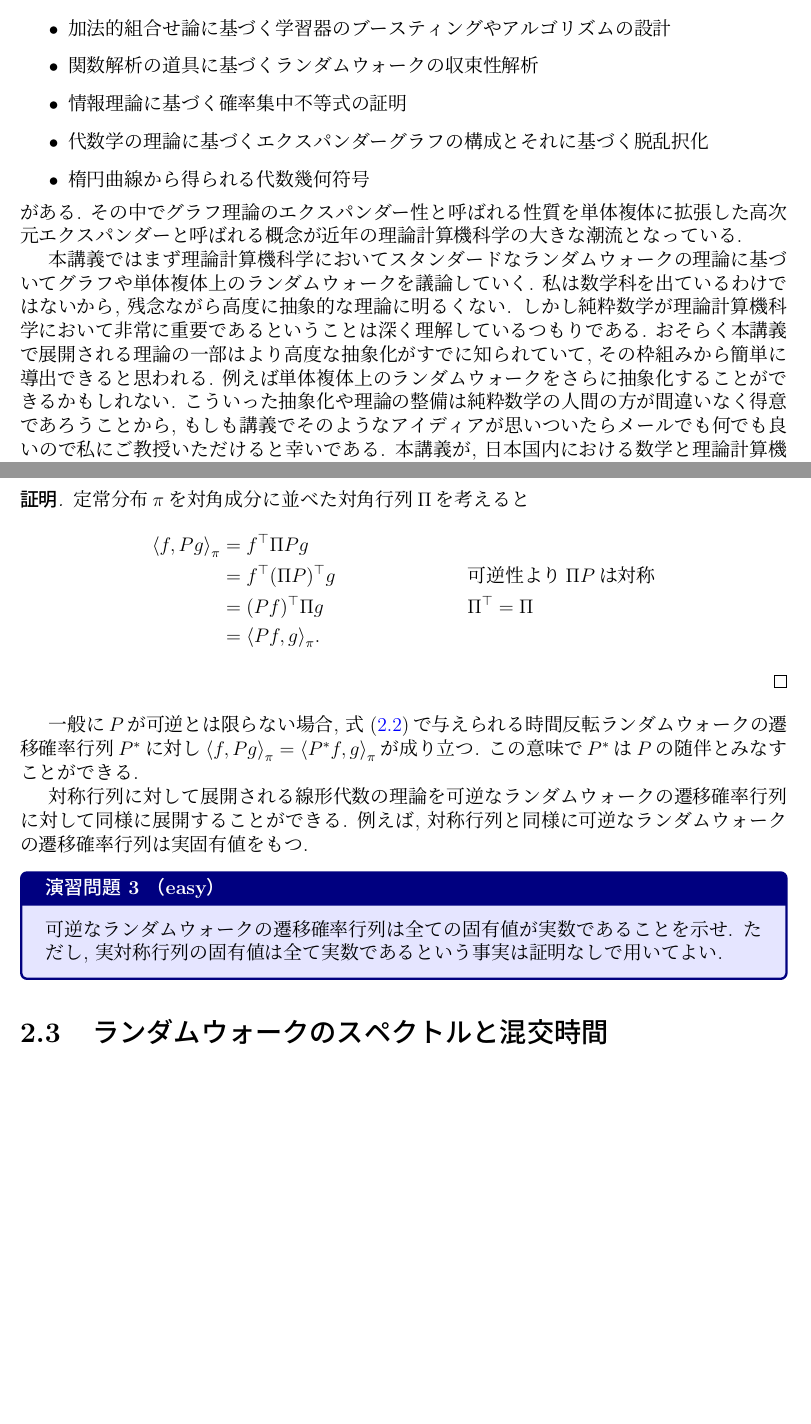
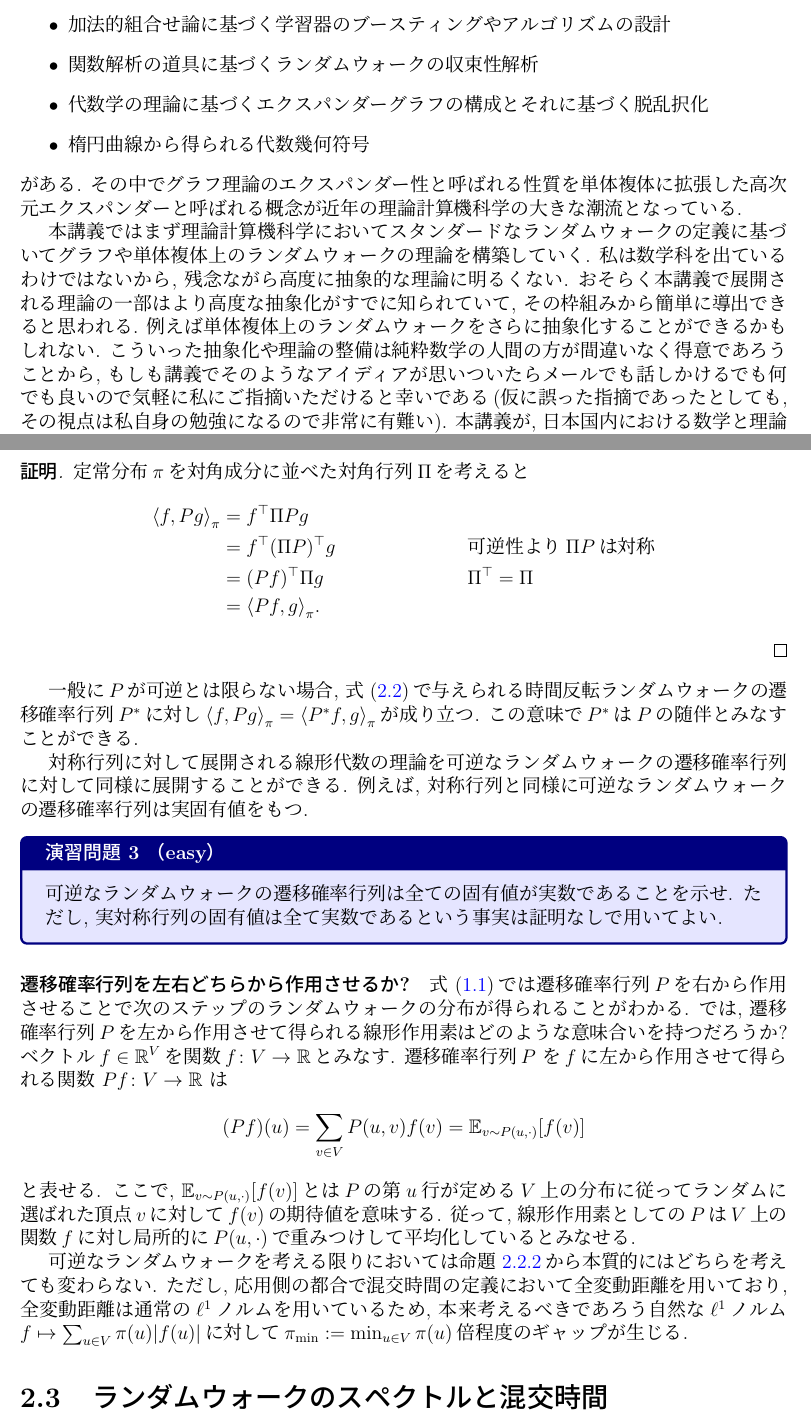
Before and after one commit to NobutakaShimizu/lecture_May2024, a LaTeX thesis (main.tex, which reads expander graph.tex, preface.tex): two parts of pages 5 and 18 of 25, joined at a grey line, cut so that both start at the same text, the shorter picture padded with empty space. The pictures show the PDF file main.pdf that the author committed with the source.

Commit message:
left right

```diff
--- a/expander graph.tex
+++ b/expander graph.tex
@@ -150,6 +150,20 @@ $\Real^V$上の通常の内積$\abra{\cdot,\cdot}$を考えたとき, 任意の
     可逆なランダムウォークの遷移確率行列は全ての固有値が実数であることを示せ.
     ただし, 実対称行列の固有値は全て実数であるという事実は証明なしで用いてよい.
 \end{exercise}
+
+\paragraph*{遷移確率行列を左右どちらから作用させるか?}
+\cref{eq:p_t}では遷移確率行列$P$を右から作用させることで次のステップのランダムウォークの分布が得られることがわかる.
+では, 遷移確率行列$P$を左から作用させて得られる線形作用素はどのような意味合いを持つだろうか?
+ベクトル$f\in \Real^V$を関数$f\colon V \to \Real$とみなす.
+遷移確率行列$P$ を$f$に左から作用させて得られる関数 $Pf\colon V\to \Real$ は
+\[
+    (Pf)(u) = \sum_{v\in V}P(u,v)f(v) = \mathbb{E}_{v\sim P(u,\cdot)}[f(v)]
+\]
+と表せる. ここで, $\E_{v\sim P(u,\cdot)}[f(v)]$とは$P$の第$u$行が定める$V$上の分布に従ってランダムに選ばれた頂点$v$に対して$f(v)$の期待値を意味する.
+従って, 線形作用素としての$P$は$V$上の関数$f$に対し局所的に$P(u,\cdot)$で重みつけして平均化しているとみなせる.
+
+可逆なランダムウォークを考える限りにおいては\cref{prop:reversible adjoint}から本質的にはどちらを考えても変わらない.
+ただし, 応用側の都合で混交時間の定義において全変動距離を用いており, 全変動距離は通常の$\ell^1$ノルムを用いているため, 本来考えるべきであろう自然な$\ell^1$ノルム$f \mapsto \sum_{u \in V} \pi(u)\abs{f(u)}$に対して$\pi_{\min} \defeq \min_{u\in V}\pi(u)$倍程度のギャップが生じる.
 
 \section{ランダムウォークのスペクトルと混交時間}
 サイズ$n$の集合$V$上の可逆なランダムウォークは
--- a/preface.tex
+++ b/preface.tex
@@ -19,7 +19,6 @@
     \item 楕円曲線に基づく楕円曲線暗号
     \item 加法的組合せ論に基づく学習器のブースティングやアルゴリズムの設計
     \item 関数解析の道具に基づくランダムウォークの収束性解析
-    \item 情報理論に基づく確率集中不等式の証明
     \item 代数学の理論に基づくエクスパンダーグラフの構成とそれに基づく脱乱択化
     \item 楕円曲線から得られる代数幾何符号
 \end{itemize}
@@ -27,12 +26,13 @@
 その中でグラフ理論のエクスパンダー性と呼ばれる性質を単体複体に拡張した
     高次元エクスパンダーと呼ばれる概念が近年の理論計算機科学の大きな潮流となっている.
 
-本講義ではまず理論計算機科学においてスタンダードなランダムウォークの理論に基づいてグラフや単体複体上のランダムウォークを議論していく.
+本講義ではまず理論計算機科学においてスタンダードなランダムウォークの定義に基づいてグラフや単体複体上のランダムウォークの理論を構築していく.
 私は数学科を出ているわけではないから, 残念ながら高度に抽象的な理論に明るくない.
-しかし純粋数学が理論計算機科学において非常に重要であるということは深く理解しているつもりである.
+%しかし純粋数学が理論計算機科学において非常に重要であるということは深く理解しているつもりである.
 おそらく本講義で展開される理論の一部はより高度な抽象化がすでに知られていて, その枠組みから簡単に導出できると思われる.
 例えば単体複体上のランダムウォークをさらに抽象化することができるかもしれない.
 こういった抽象化や理論の整備は純粋数学の人間の方が間違いなく得意であろうことから,
 もしも講義でそのようなアイディアが思いついたら
-メールでも何でも良いので私にご教授いただけると幸いである.
+メールでも話しかけるでも何でも良いので気軽に私にご指摘いただけると幸いである
+(仮に誤った指摘であったとしても, その視点は私自身の勉強になるので非常に有難い).
 本講義が, 日本国内における数学と理論計算機科学の間のつながりをより強固なものするきっかけになれば幸いである.
```
Also changed, not shown: random walk.tex (+0 -15 lines), main.pdf, expander graph.tex (8 more changed lines), 2 other files. Lines whose indentation alone changed are shown as unchanged.
